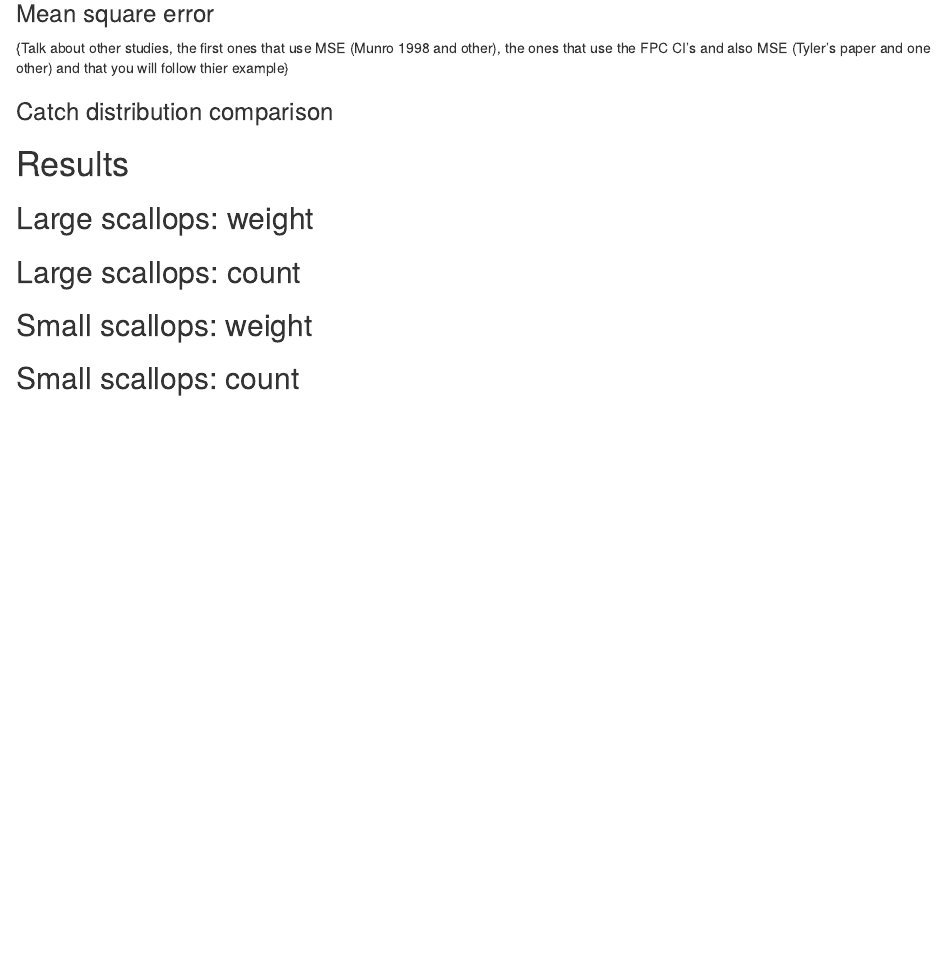
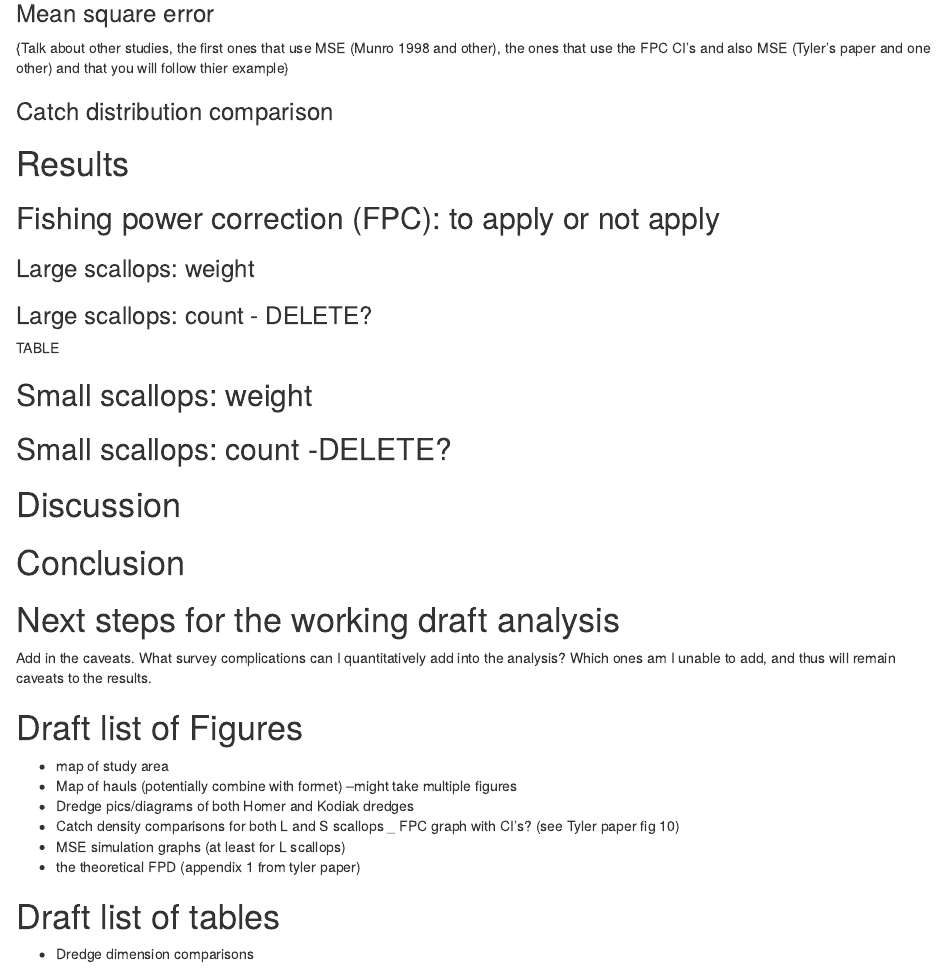
Before and after one commit to alexgreich/Survey_dredge_comparison, an R Markdown document (script/RMD_scallops_7.Rmd): the page in a window 1100 px wide, from 15360 px down. Rendered offline with R 4.5, knitr and Pandoc, with nearby package versions; some code elsewhere in the file could not run offline.

Commit message:
Continuing to draft write-up. NEed to integrate the figs and tables

```diff
--- a/script/RMD_scallops_7.Rmd
+++ b/script/RMD_scallops_7.Rmd
@@ -555,8 +555,33 @@ The confidence intervals were calculated as:
 
 
 # Results
-## Large scallops: weight
-## Large scallops: count
+## Fishing power correction (FPC): to apply or not apply
+### Large scallops: weight
+### Large scallops: count - DELETE?
+
+TABLE
 
 ## Small scallops: weight
-## Small scallops: count
+## Small scallops: count -DELETE?
+
+
+
+# Discussion
+
+# Conclusion
+
+# Next steps for the working draft analysis
+Add in the caveats. What survey complications can I quantitatively add into the analysis? Which ones am I unable to add, and thus will remain caveats to the results.
+
+# Draft list of Figures
+- map of study area
+- Map of hauls (potentially combine with formet)
+--might take multiple figures
+- Dredge pics/diagrams of both Homer and Kodiak dredges
+- Catch density comparisons for both L and S scallops
+_ FPC graph with CI's? (see Tyler paper fig 10)
+- MSE simulation graphs (at least for L scallops)
+- the theoretical FPD (appendix 1 from tyler paper)
+
+# Draft list of tables
+- Dredge dimension comparisons
```
